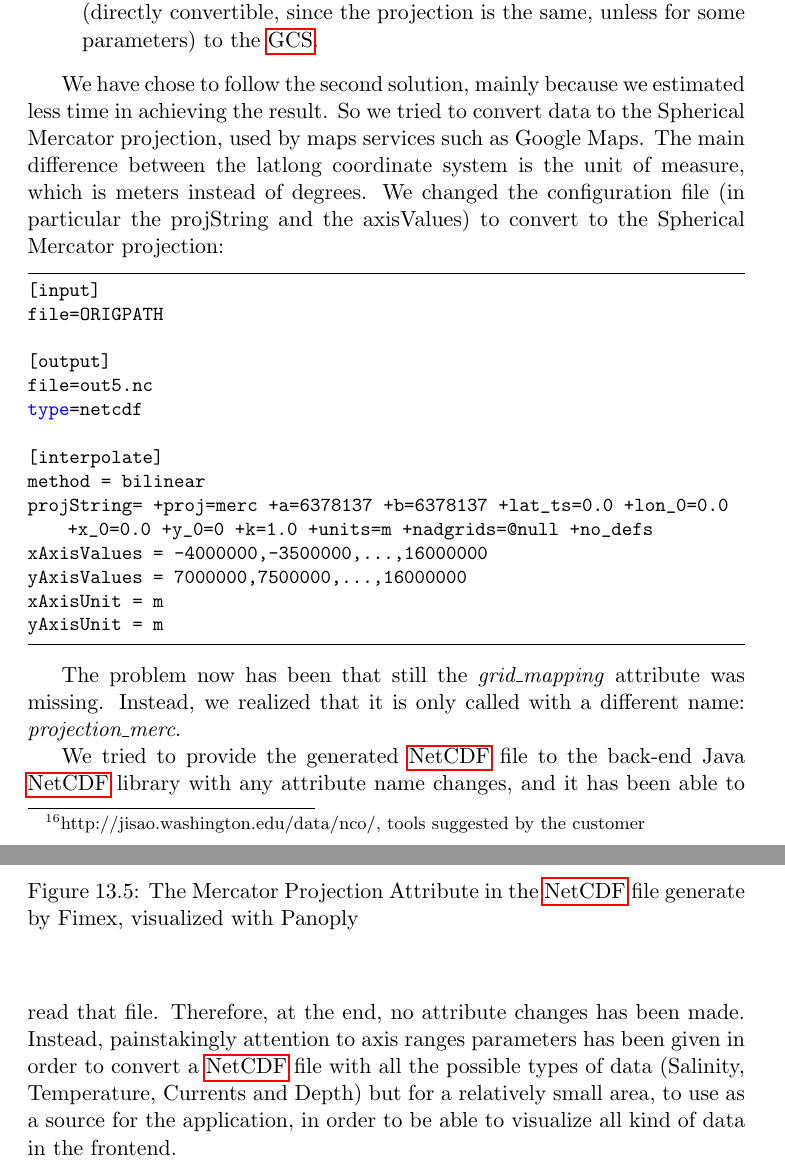
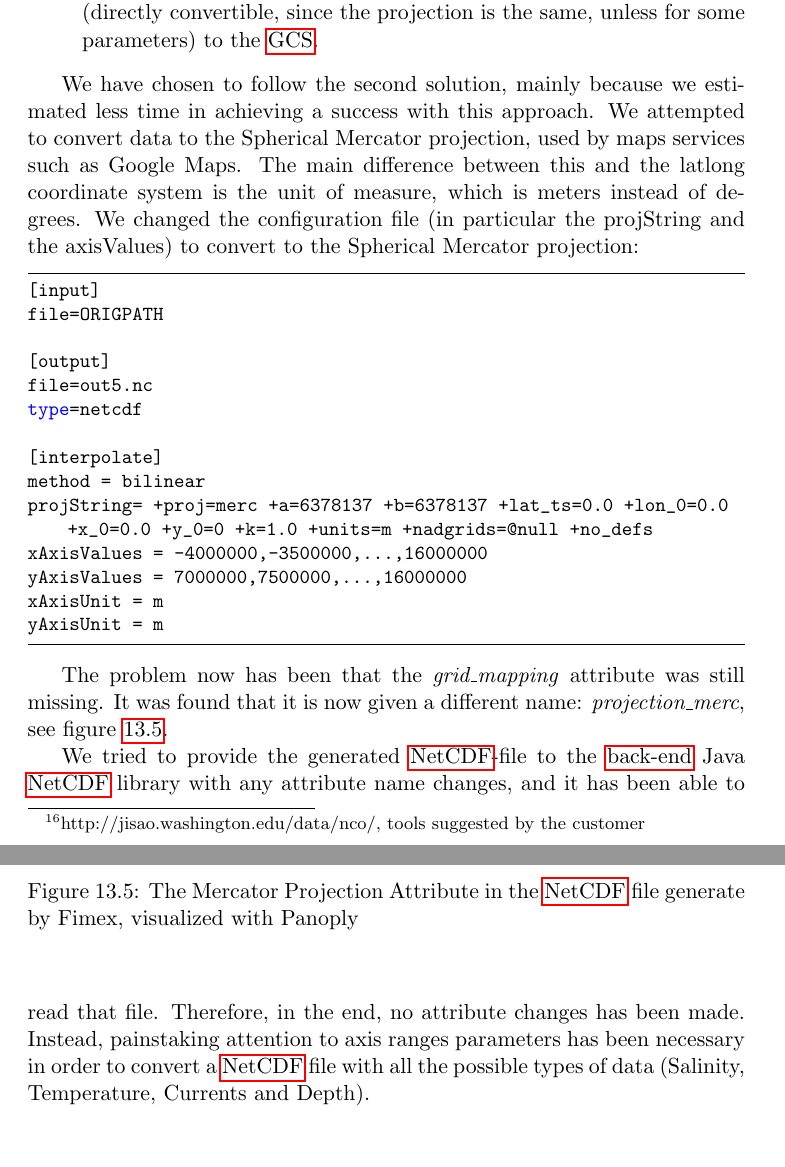
Before and after one commit to kproj6/report, a LaTeX thesis (report.tex): two parts of pages 106 and 107 of 169, joined at a grey line, cut so that both start at the same text, the shorter picture padded with empty space. Compiled offline with pdfLaTeX.

Commit message:
Red thread chap 13

```diff
--- a/report.tex
+++ b/report.tex
@@ -2387,7 +2387,7 @@ Since Java \gls{netcdf} library requires that attribute, two different approache
 \item Convert to the Spherical Mercator projection, which is used by maps services (such as Google Maps or OpenStreetMaps) and "compatible" (directly convertible, since the projection is the same, unless for some parameters) to the \gls{GCS}.
 \end{enumerate}
 
-We have chose to follow the second solution, mainly because we estimated less time in achieving the result. So we tried to convert data to the Spherical Mercator projection, used by maps services such as Google Maps. The main difference between the latlong coordinate system is the unit of measure, which is meters instead of degrees.
+We have chosen to follow the second solution, mainly because we estimated less time in achieving a success with this approach. We attempted to convert data to the Spherical Mercator projection, used by maps services such as Google Maps. The main difference between this and the latlong coordinate system is the unit of measure, which is meters instead of degrees.
 We changed the configuration file (in particular the projString and the axisValues) to convert to the Spherical Mercator projection:
 \begin{lstlisting}
 [input]
@@ -2406,7 +2406,7 @@ xAxisUnit = m
 yAxisUnit = m
 \end{lstlisting}
 
-The problem now has been that still the \textit{grid\_mapping} attribute was missing. Instead, we realized that it is only called with a different name: \textit{projection\_merc}.
+The problem now has been that the \textit{grid\_mapping} attribute was still missing. It was found that it is now given a different name: \textit{projection\_merc}, see figure \ref{fig:fimexProjMercAttribute}.
 
 \begin{figure}[!htb]
   \begin{center}
@@ -2416,8 +2416,8 @@ The problem now has been that still the \textit{grid\_mapping} attribute was mis
   \end{center}
 \end{figure}
 
-We tried to provide the generated \gls{netcdf} file to the back-end Java \gls{netcdf} library with any attribute name changes, and it has been able to read that file.
-Therefore, at the end, no attribute changes has been made. Instead, painstakingly attention to axis ranges parameters has been given in order to convert a \gls{netcdf} file with all the possible types of data (Salinity, Temperature, Currents and Depth) but for a relatively small area, to use as a source for the application, in order to be able to visualize all kind of data in the frontend.
+We tried to provide the generated \gls{netcdf}-file to the \gls{back-end} Java \gls{netcdf} library with any attribute name changes, and it has been able to read that file.
+Therefore, in the end, no attribute changes has been made. Instead, painstaking attention to axis ranges parameters has been necessary in order to convert a \gls{netcdf} file with all the possible types of data (Salinity, Temperature, Currents and Depth).
 
 \chapter{Final product}
 \section{Description}
```
